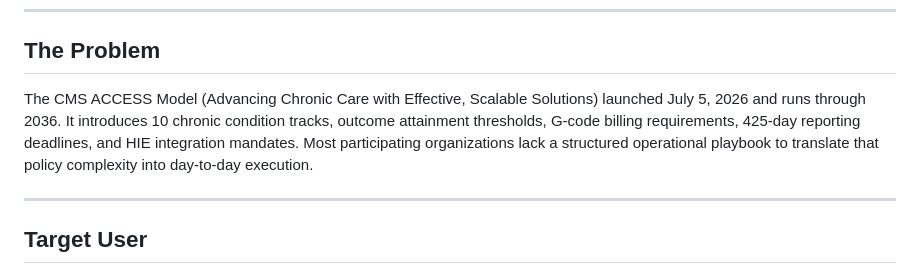
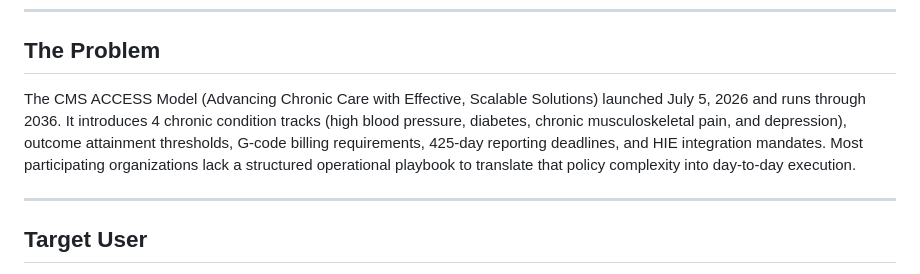
Before and after one commit to LauraIbragimova/The-Policy-Nest-ACCESS, a Markdown page: README.md, the part around the change. Drawn GitHub-style.

Commit message:
Correct ACCESS Model to 4 chronic condition tracks (was 10), naming the four CMS conditions

```diff
--- a/README.md
+++ b/README.md
@@ -15,7 +15,7 @@ It is designed for value-based care operations leads, ACO administrators, and he
 
 ## The Problem
 
-The CMS ACCESS Model (Advancing Chronic Care with Effective, Scalable Solutions) launched July 5, 2026 and runs through 2036. It introduces 10 chronic condition tracks, outcome attainment thresholds, G-code billing requirements, 425-day reporting deadlines, and HIE integration mandates. Most participating organizations lack a structured operational playbook to translate that policy complexity into day-to-day execution.
+The CMS ACCESS Model (Advancing Chronic Care with Effective, Scalable Solutions) launched July 5, 2026 and runs through 2036. It introduces 4 chronic condition tracks (high blood pressure, diabetes, chronic musculoskeletal pain, and depression), outcome attainment thresholds, G-code billing requirements, 425-day reporting deadlines, and HIE integration mandates. Most participating organizations lack a structured operational playbook to translate that policy complexity into day-to-day execution.
 
 ---
 
```
